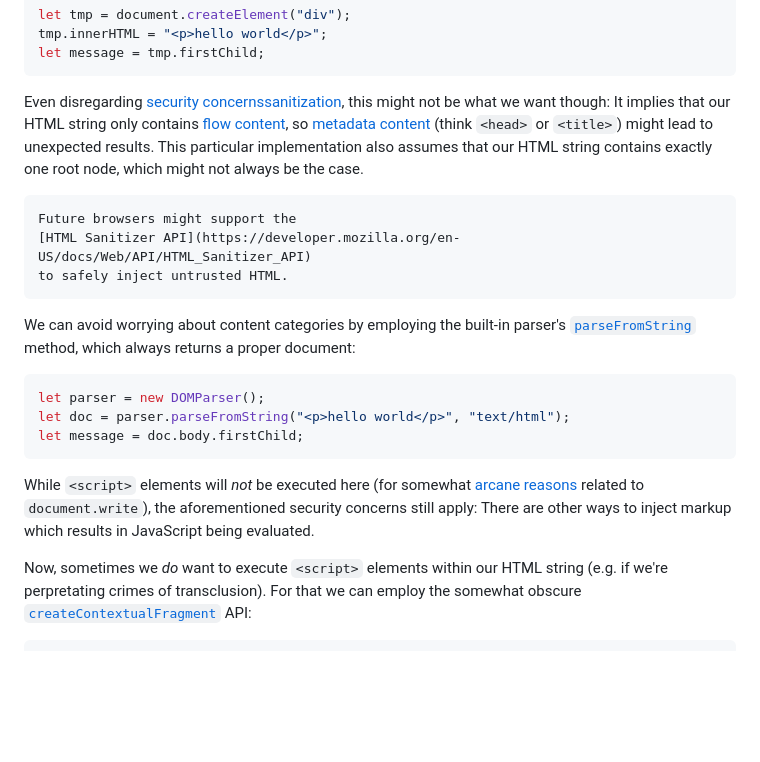
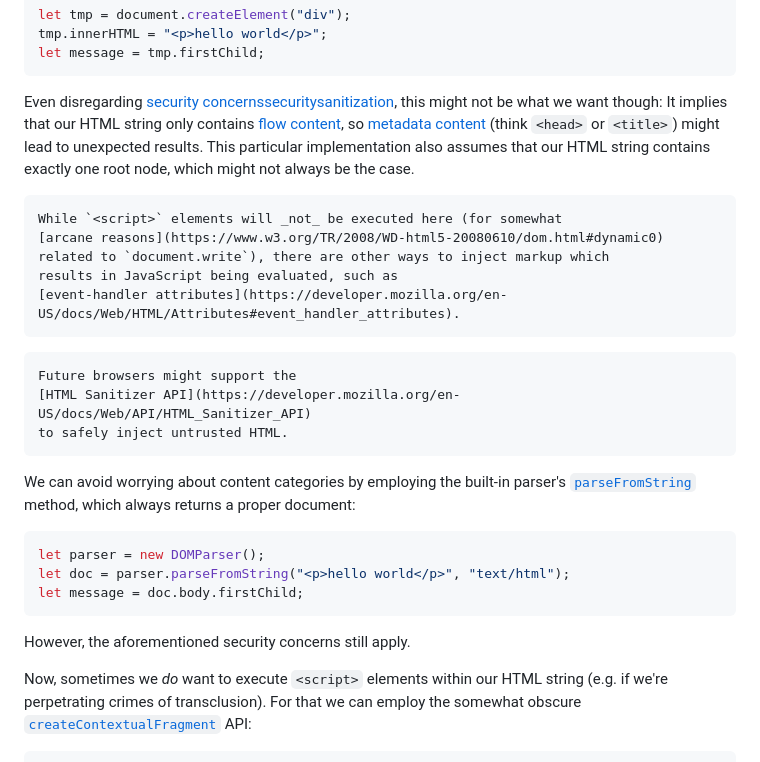
Before and after one commit to FND/prepitaph, a Markdown page: content/articles/html2dom.md, the part around the change. Rendered like a GitHub page; blank space fills up the shorter version.

Commit message:
update: From HTML to DOM Nodes
summarized security considerations in place instead of just linking out

this does not warrant an update announcement

````diff
--- a/content/articles/html2dom.md
+++ b/content/articles/html2dom.md
@@ -30,7 +30,7 @@ let message = tmp.firstChild;
 ```
 
 Even disregarding
-[security concerns](https://developer.mozilla.org/en-US/docs/Web/API/Element/innerHTML#security_considerations)[sanitization](footnote://),
+[security concerns](https://developer.mozilla.org/en-US/docs/Web/API/Element/innerHTML#security_considerations)[security](footnote://)[sanitization](footnote://),
 this might not be what we want though: It implies that our HTML string only
 contains
 [flow content](https://html.spec.whatwg.org/multipage/dom.html#flow-content), so
@@ -38,6 +38,14 @@ contains
 (think `<head>` or `<title>`) might lead to unexpected results. This particular
 implementation also assumes that our HTML string contains exactly one root node,
 which might not always be the case.
+
+```footnote security
+While `<script>` elements will _not_ be executed here (for somewhat
+[arcane reasons](https://www.w3.org/TR/2008/WD-html5-20080610/dom.html#dynamic0)
+related to `document.write`), there are other ways to inject markup which
+results in JavaScript being evaluated, such as
+[event-handler attributes](https://developer.mozilla.org/en-US/docs/Web/HTML/Attributes#event_handler_attributes).
+```
 
 ```footnote sanitization
 Future browsers might support the
@@ -56,14 +64,10 @@ let doc = parser.parseFromString("<p>hello world</p>", "text/html");
 let message = doc.body.firstChild;
 ```
 
-While `<script>` elements will _not_ be executed here (for somewhat
-[arcane reasons](https://www.w3.org/TR/2008/WD-html5-20080610/dom.html#dynamic0)
-related to `document.write`), the aforementioned security concerns still apply:
-There are other ways to inject markup which results in JavaScript being
-evaluated.
+However, the aforementioned security concerns still apply.
 
 Now, sometimes we _do_ want to execute `<script>` elements within our HTML
-string (e.g. if we're perpretating crimes of transclusion). For that we can
+string (e.g. if we're perpetrating crimes of transclusion). For that we can
 employ the somewhat obscure
 [`createContextualFragment`](https://developer.mozilla.org/en-US/docs/Web/API/range/createContextualFragment)
 API:
````
